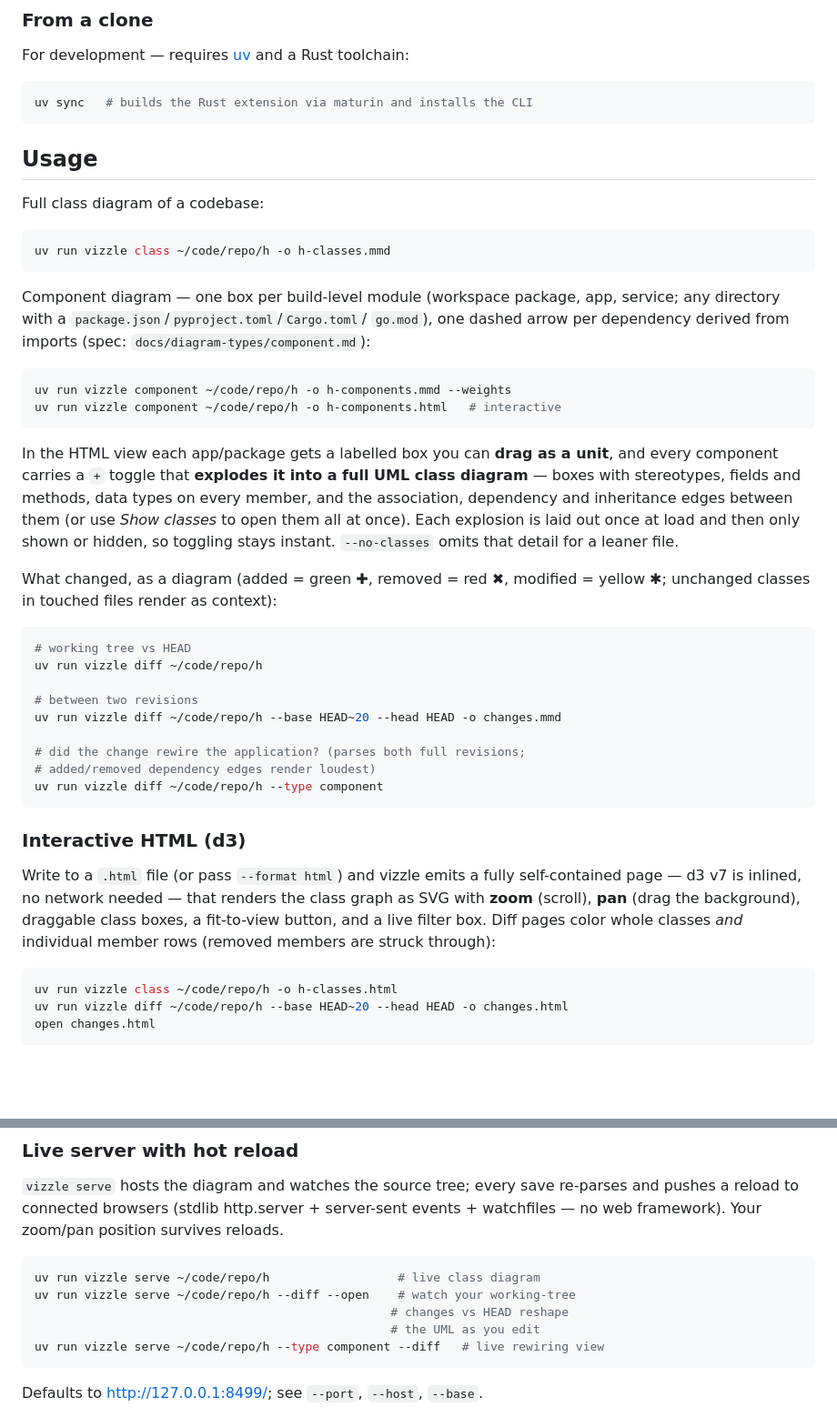
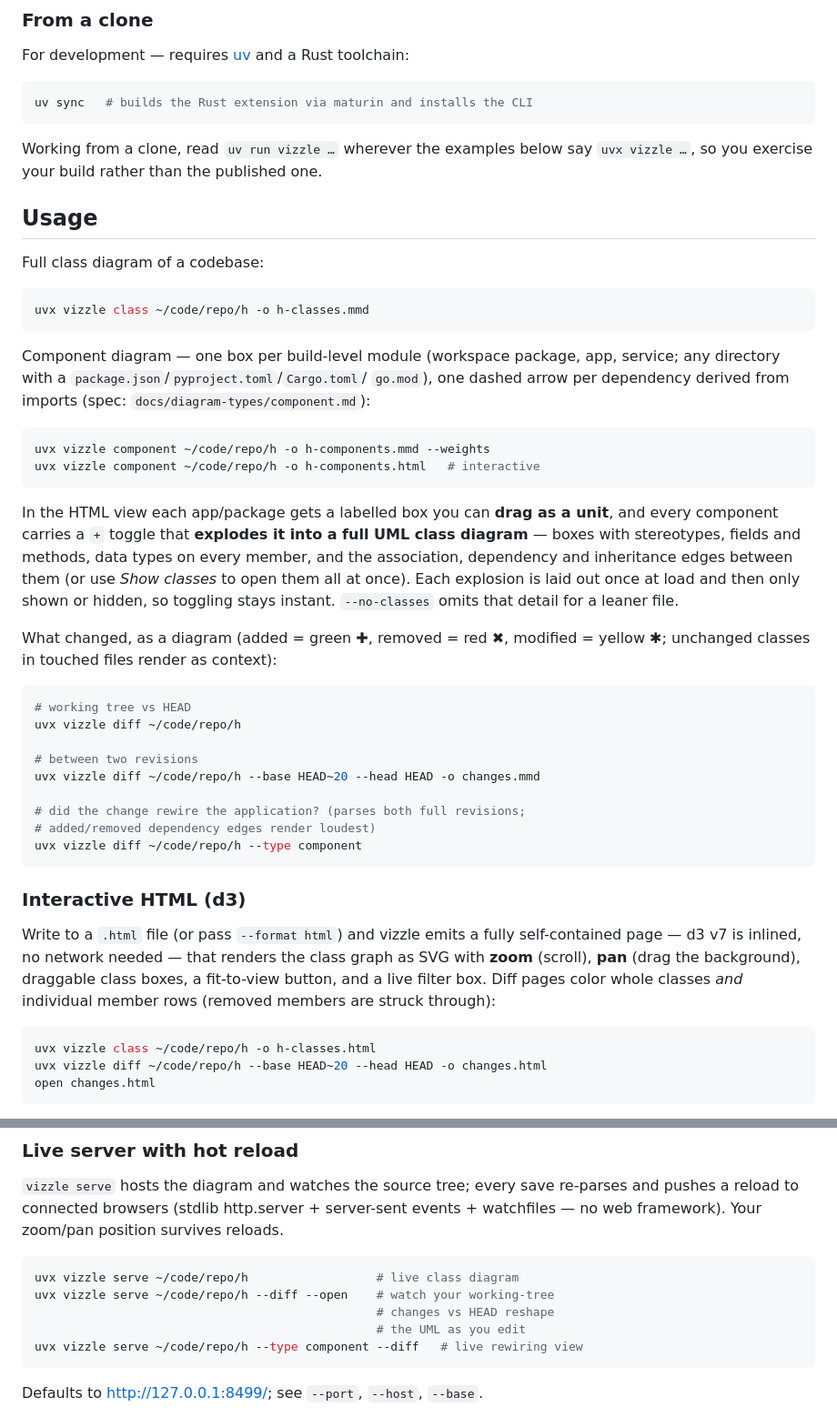
Before and after one commit to stiproot/vizzle, a Markdown page: README.md, 2 parts joined by grey strips. Shown at 91% size. Drawn GitHub-style; blank space fills up the shorter version.

````diff
--- a/README.md
+++ b/README.md
@@ -54,12 +54,15 @@ For development — requires [uv](https://docs.astral.sh/uv/) and a Rust toolcha
 uv sync   # builds the Rust extension via maturin and installs the CLI
 ```
 
+Working from a clone, read `uv run vizzle …` wherever the examples below say
+`uvx vizzle …`, so you exercise your build rather than the published one.
+
 ## Usage
 
 Full class diagram of a codebase:
 
 ```sh
-uv run vizzle class ~/code/repo/h -o h-classes.mmd
+uvx vizzle class ~/code/repo/h -o h-classes.mmd
 ```
 
 Component diagram — one box per build-level module (workspace package, app,
@@ -68,8 +71,8 @@ service; any directory with a `package.json`/`pyproject.toml`/`Cargo.toml`/
 (spec: `docs/diagram-types/component.md`):
 
 ```sh
-uv run vizzle component ~/code/repo/h -o h-components.mmd --weights
-uv run vizzle component ~/code/repo/h -o h-components.html   # interactive
+uvx vizzle component ~/code/repo/h -o h-components.mmd --weights
+uvx vizzle component ~/code/repo/h -o h-components.html   # interactive
 ```
 
 In the HTML view each app/package gets a labelled box you can **drag as a
@@ -85,14 +88,14 @@ yellow ✱; unchanged classes in touched files render as context):
 
 ```sh
 # working tree vs HEAD
-uv run vizzle diff ~/code/repo/h
+uvx vizzle diff ~/code/repo/h
 
 # between two revisions
-uv run vizzle diff ~/code/repo/h --base HEAD~20 --head HEAD -o changes.mmd
+uvx vizzle diff ~/code/repo/h --base HEAD~20 --head HEAD -o changes.mmd
 
 # did the change rewire the application? (parses both full revisions;
 # added/removed dependency edges render loudest)
-uv run vizzle diff ~/code/repo/h --type component
+uvx vizzle diff ~/code/repo/h --type component
 ```
 
 ### Interactive HTML (d3)
@@ -105,8 +108,8 @@ pages color whole classes *and* individual member rows (removed members are
 struck through):
 
 ```sh
-uv run vizzle class ~/code/repo/h -o h-classes.html
-uv run vizzle diff ~/code/repo/h --base HEAD~20 --head HEAD -o changes.html
+uvx vizzle class ~/code/repo/h -o h-classes.html
+uvx vizzle diff ~/code/repo/h --base HEAD~20 --head HEAD -o changes.html
 open changes.html
 ```
 
@@ -147,11 +150,11 @@ server-sent events + watchfiles — no web framework). Your zoom/pan position
 survives reloads.
 
 ```sh
-uv run vizzle serve ~/code/repo/h                  # live class diagram
-uv run vizzle serve ~/code/repo/h --diff --open    # watch your working-tree
-                                                  # changes vs HEAD reshape
-                                                  # the UML as you edit
-uv run vizzle serve ~/code/repo/h --type component --diff   # live rewiring view
+uvx vizzle serve ~/code/repo/h                  # live class diagram
+uvx vizzle serve ~/code/repo/h --diff --open    # watch your working-tree
+                                                # changes vs HEAD reshape
+                                                # the UML as you edit
+uvx vizzle serve ~/code/repo/h --type component --diff   # live rewiring view
 ```
 
 Defaults to http://127.0.0.1:8499/; see `--port`, `--host`, `--base`.
````
Also changed, not shown: CLAUDE.md (+27 -0 lines), docs/distribution.md (+5 -3 lines).
